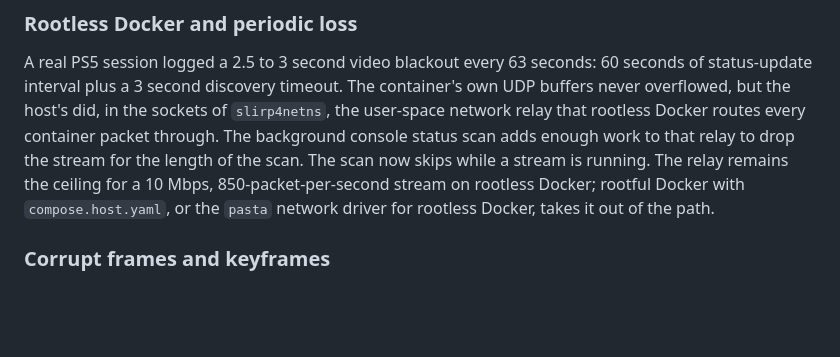
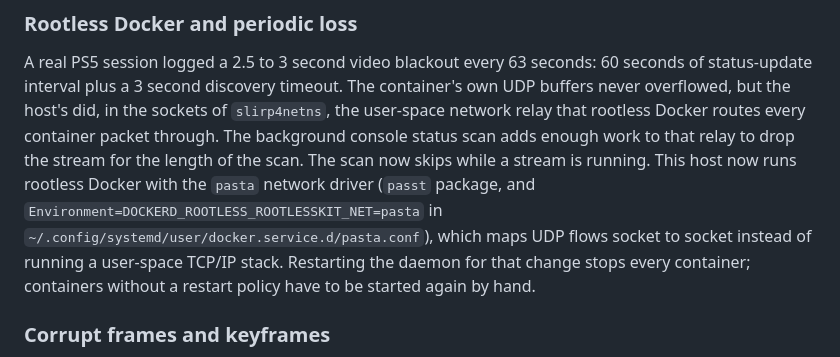
Before and after one commit to fabioneves/psrp-web, a Markdown page: README.md, the part around the change. Drawn GitHub-style; blank space fills up the shorter version.

Commit message:
Document the rootless Docker pasta network driver on this host
Claude-Session: https://claude.ai/code/session_01WmV9fTnzKz4KRVeZB3Zsbp

```diff
--- a/README.md
+++ b/README.md
@@ -67,10 +67,13 @@ container's own UDP buffers never overflowed, but the host's did, in the
 sockets of `slirp4netns`, the user-space network relay that rootless Docker
 routes every container packet through. The background console status scan
 adds enough work to that relay to drop the stream for the length of the scan.
-The scan now skips while a stream is running. The relay remains the ceiling
-for a 10 Mbps, 850-packet-per-second stream on rootless Docker; rootful
-Docker with `compose.host.yaml`, or the `pasta` network driver for rootless
-Docker, takes it out of the path.
+The scan now skips while a stream is running. This host now runs rootless Docker
+with the `pasta` network driver (`passt` package, and
+`Environment=DOCKERD_ROOTLESS_ROOTLESSKIT_NET=pasta` in
+`~/.config/systemd/user/docker.service.d/pasta.conf`), which maps UDP flows
+socket to socket instead of running a user-space TCP/IP stack. Restarting the
+daemon for that change stops every container; containers without a restart
+policy have to be started again by hand.
 
 ### Corrupt frames and keyframes
 
```
